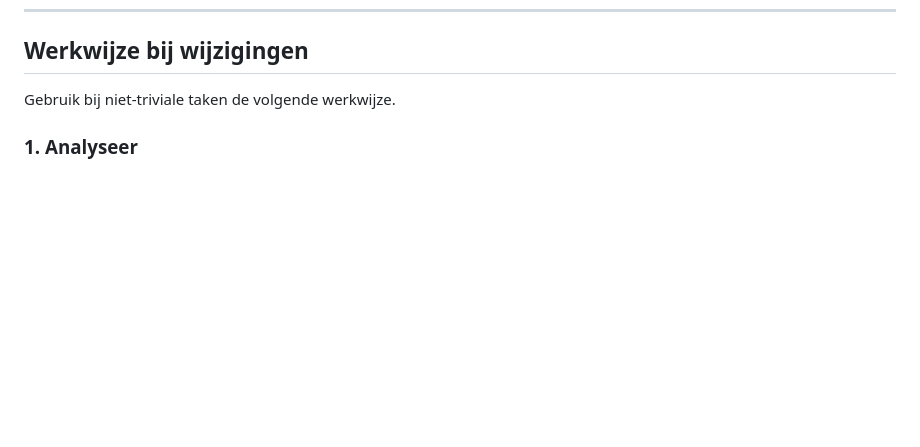
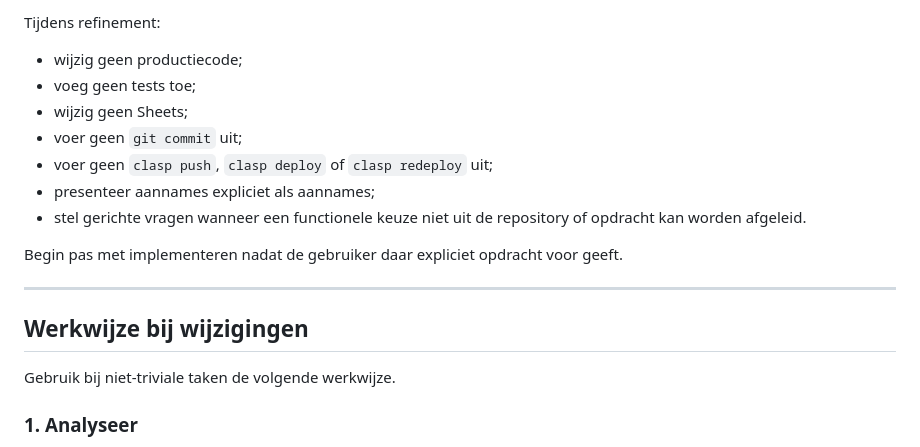
Before and after one commit to vlouisa/mqt-gig-sync-app, a Markdown page: AGENTS.md, the part around one of its changes. Drawn GitHub-style; blank space fills up the shorter version.

Commit message:
docs: voeg richtlijnen voor feature refinement toe

```diff
--- a/AGENTS.md
+++ b/AGENTS.md
@@ -681,3 +756,16 @@ Voer geen formatting-only wijzigingen uit in bestanden die niet bij de taak betr
+Tijdens refinement:
+
+* wijzig geen productiecode;
+* voeg geen tests toe;
+* wijzig geen Sheets;
+* voer geen `git commit` uit;
+* voer geen `clasp push`, `clasp deploy` of `clasp redeploy` uit;
+* presenteer aannames expliciet als aannames;
+* stel gerichte vragen wanneer een functionele keuze niet uit de repository of opdracht kan worden afgeleid.
+
+Begin pas met implementeren nadat de gebruiker daar expliciet opdracht voor geeft.
+
+---
 
 ## Werkwijze bij wijzigingen
 
```
Also changed, not shown: other parts of AGENTS.md (+75 -0 lines).
